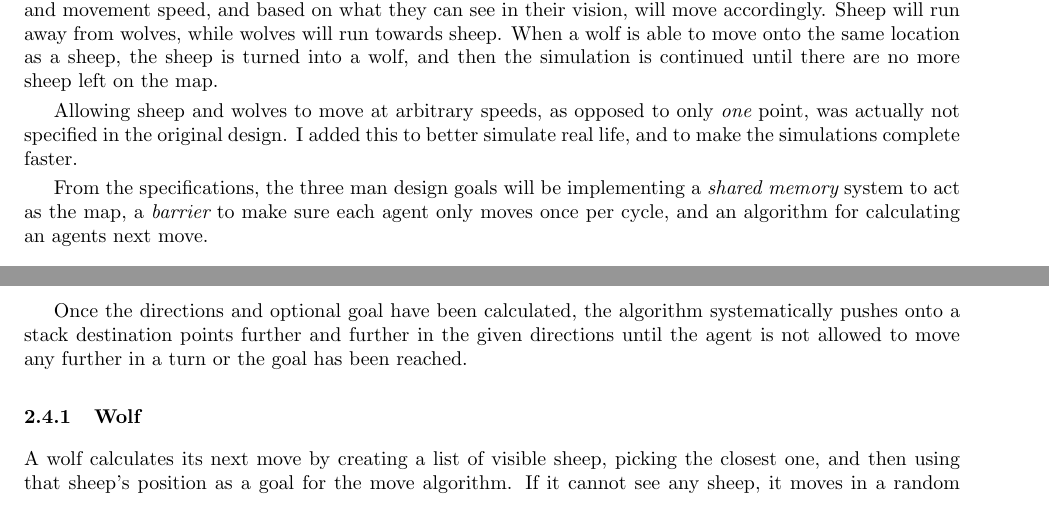
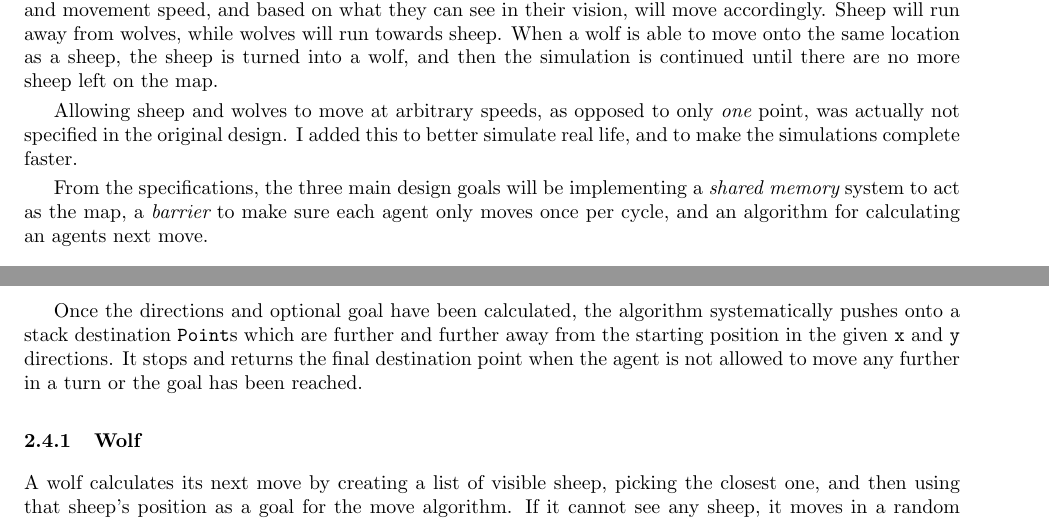
Before and after one commit to tjwallace/allwolf, a LaTeX document (report/allwolf-report.tex): two parts of pages 2 and 3 of 3, joined at a grey line, cut so that both start at the same text. Compiled offline with pdfLaTeX.

Commit message:
spelling and wording in report

```diff
--- a/report/allwolf-report.tex
+++ b/report/allwolf-report.tex
@@ -32,7 +32,7 @@ Allwolf is a simulation of wolves and sheep on a finite map.  Each animal (agent
 
 Allowing sheep and wolves to move at arbitrary speeds, as opposed to only {\em one} point, was actually not specified in the original design.  I added this to better simulate real life, and to make the simulations complete faster.
 
-From the specifications, the three man design goals will be implementing a {\em shared memory} system to act as the map, a {\em barrier} to make sure each agent only moves once per cycle, and an algorithm for calculating an agents next move.
+From the specifications, the three main design goals will be implementing a {\em shared memory} system to act as the map, a {\em barrier} to make sure each agent only moves once per cycle, and an algorithm for calculating an agents next move.
 
 \section{Implementation}\label{impl}
 \subsection{Language Choice}\label{language}
@@ -51,7 +51,7 @@ The {\tt CyclicBarrier} class also allows an object that implements {\tt Runnabl
 \subsection{Move Selection}\label{moveSel}
 All {\tt Agent} moves are calculated by giving the {\tt x} and {\tt y} directions in which the agent wants to move, and optionally a goal {\tt Point} that the {\tt Agent} is trying to reach.
 
-Once the directions and optional goal have been calculated, the algorithm systematically pushes onto a stack destination points further and further in the given directions until the agent is not allowed to move any further in a turn or the goal has been reached.
+Once the directions and optional goal have been calculated, the algorithm systematically pushes onto a stack destination {\tt Point}s which are further and further away from the starting position in the given {\tt x} and {\tt y} directions.  It stops and returns the final destination point when the agent is not allowed to move any further in a turn or the goal has been reached.
 
 \subsubsection{Wolf}\label{wolfMove}
 A wolf calculates its next move by creating a list of visible sheep, picking the closest one, and then using that sheep's position as a goal for the move algorithm.  If it cannot see any sheep, it moves in a random direction.
```
Also changed, not shown: report/allwolf-report.pdf.
